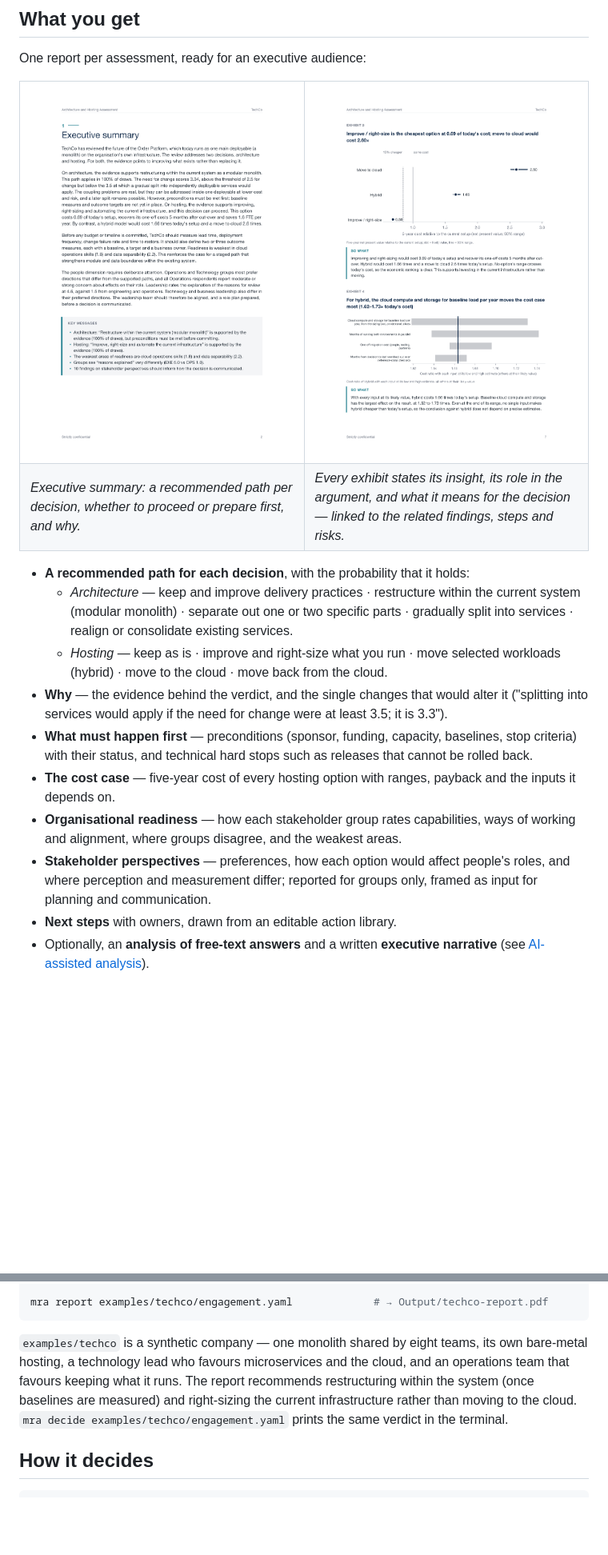
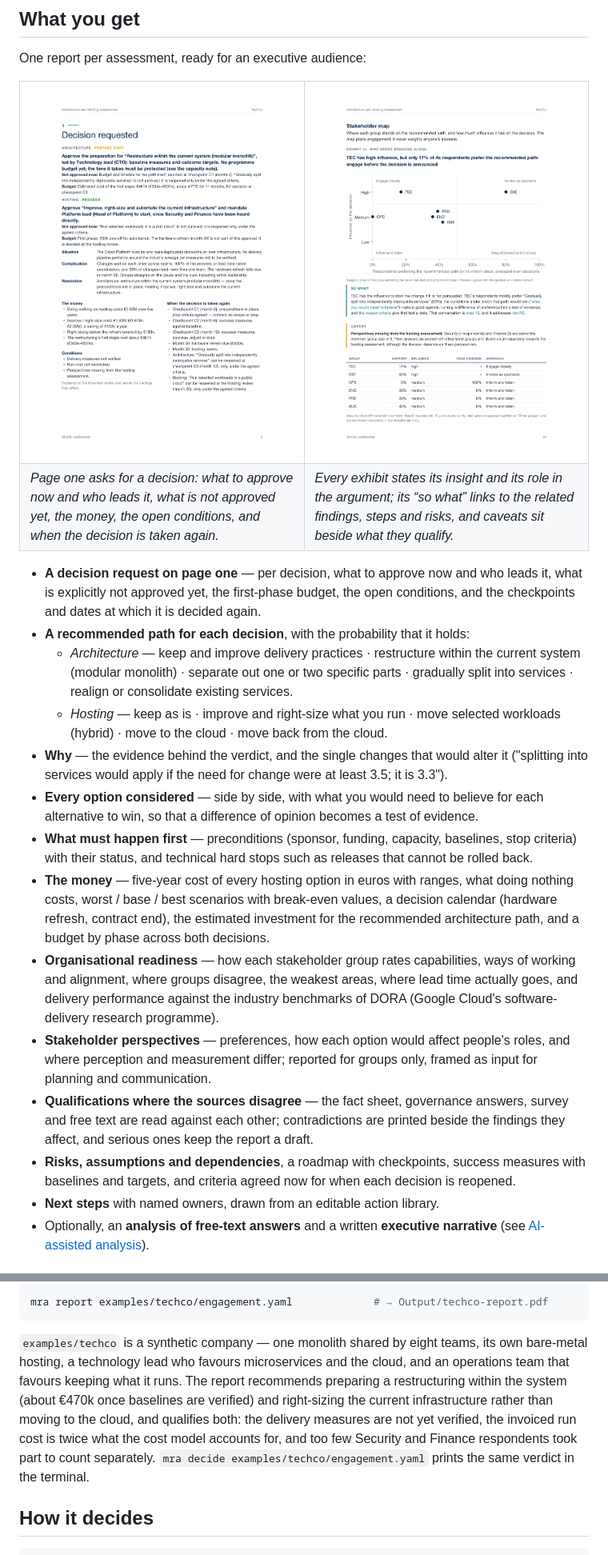
Before and after one commit to kayoslab/Migration-Readiness-Assessment, a Markdown page: README.md, 2 parts joined by grey strips. Shown: that part at 80% size. GitHub-like rendering; pictures changed too: assets/report-decision-page.png (added), assets/report-executive-summary.png (deleted), assets/report-exhibit.png; blank space fills up the shorter version.

```diff
--- a/README.md
+++ b/README.md
@@ -25,15 +25,17 @@ One report per assessment, ready for an executive audience:
 
 <table>
 <tr>
-<td width="50%"><img src="assets/report-executive-summary.png" alt="Executive summary page"></td>
-<td width="50%"><img src="assets/report-exhibit.png" alt="Exhibit with action title and interpretation"></td>
+<td width="50%"><img src="assets/report-decision-page.png" alt="Decision requested page"></td>
+<td width="50%"><img src="assets/report-exhibit.png" alt="Exhibit with action title, so what and caveat"></td>
 </tr>
 <tr>
-<td><em>Executive summary: a recommended path per decision, whether to proceed or prepare first, and why.</em></td>
-<td><em>Every exhibit states its insight, its role in the argument, and what it means for the decision — linked to the related findings, steps and risks.</em></td>
+<td><em>Page one asks for a decision: what to approve now and who leads it, what is not approved yet, the money, the open conditions, and when the decision is taken again.</em></td>
+<td><em>Every exhibit states its insight and its role in the argument; its “so what” links to the related findings, steps and risks, and caveats sit beside what they qualify.</em></td>
 </tr>
 </table>
 
+- **A decision request on page one** — per decision, what to approve now and who leads it, what is explicitly not
+  approved yet, the first-phase budget, the open conditions, and the checkpoints and dates at which it is decided again.
 - **A recommended path for each decision**, with the probability that it holds:
   - *Architecture* — keep and improve delivery practices · restructure within the current system (modular monolith)
     · separate out one or two specific parts · gradually split into services · realign or consolidate existing services.
@@ -41,14 +43,24 @@ One report per assessment, ready for an executive audience:
     · move back from the cloud.
 - **Why** — the evidence behind the verdict, and the single changes that would alter it
   ("splitting into services would apply if the need for change were at least 3.5; it is 3.3").
+- **Every option considered** — side by side, with what you would need to believe for each alternative to win, so
+  that a difference of opinion becomes a test of evidence.
 - **What must happen first** — preconditions (sponsor, funding, capacity, baselines, stop criteria) with their status,
   and technical hard stops such as releases that cannot be rolled back.
-- **The cost case** — five-year cost of every hosting option with ranges, payback and the inputs it depends on.
+- **The money** — five-year cost of every hosting option in euros with ranges, what doing nothing costs, worst / base
+  / best scenarios with break-even values, a decision calendar (hardware refresh, contract end), the estimated
+  investment for the recommended architecture path, and a budget by phase across both decisions.
 - **Organisational readiness** — how each stakeholder group rates capabilities, ways of working and alignment, where
-  groups disagree, and the weakest areas.
+  groups disagree, the weakest areas, where lead time actually goes, and delivery performance against the industry
+  benchmarks of DORA (Google Cloud's software-delivery research programme).
 - **Stakeholder perspectives** — preferences, how each option would affect people's roles, and where perception and
   measurement differ; reported for groups only, framed as input for planning and communication.
-- **Next steps** with owners, drawn from an editable action library.
+- **Qualifications where the sources disagree** — the fact sheet, governance answers, survey and free text are read
+  against each other; contradictions are printed beside the findings they affect, and serious ones keep the report a
+  draft.
+- **Risks, assumptions and dependencies**, a roadmap with checkpoints, success measures with baselines and targets,
+  and criteria agreed now for when each decision is reopened.
+- **Next steps** with named owners, drawn from an editable action library.
 - Optionally, an **analysis of free-text answers** and a written **executive narrative** (see [AI-assisted analysis](#ai-assisted-analysis)).
 
 ## Who it is for
@@ -73,9 +85,10 @@ mra report examples/techco/engagement.yaml             # → Output/techco-repor
 
 `examples/techco` is a synthetic company — one monolith shared by eight teams, its own bare-metal hosting, a technology
 lead who favours microservices and the cloud, and an operations team that favours keeping what it runs. The report
-recommends restructuring within the system (once baselines are measured) and right-sizing the current
-infrastructure rather than moving to the cloud. `mra decide examples/techco/engagement.yaml` prints the same verdict in
-the terminal.
+recommends preparing a restructuring within the system (about €470k once baselines are verified) and right-sizing
+the current infrastructure rather than moving to the cloud, and qualifies both: the delivery measures are not yet
+verified, the invoiced run cost is twice what the cost model accounts for, and too few Security and Finance
+respondents took part to count separately. `mra decide examples/techco/engagement.yaml` prints the same verdict in the terminal.
 
 ## How it decides
 
```
Also changed, not shown: other parts of README.md (+21 -7 lines).
